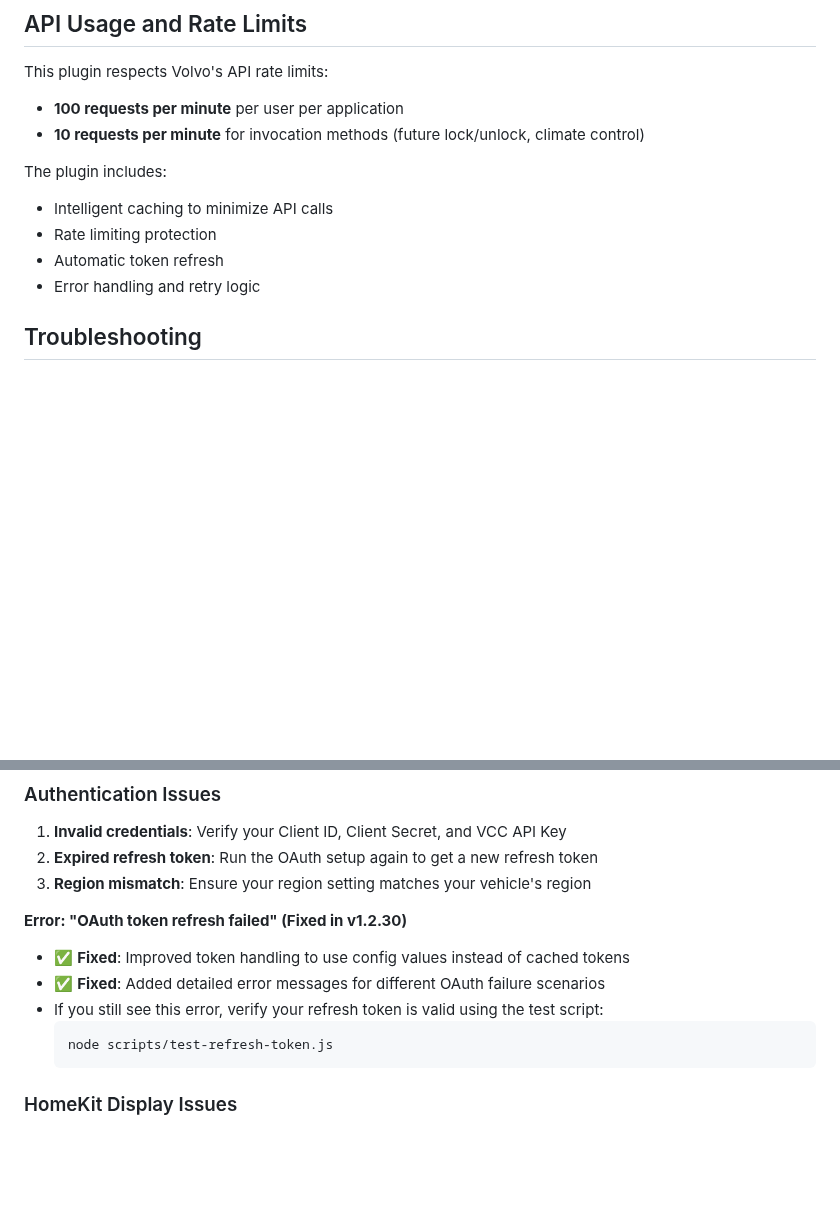
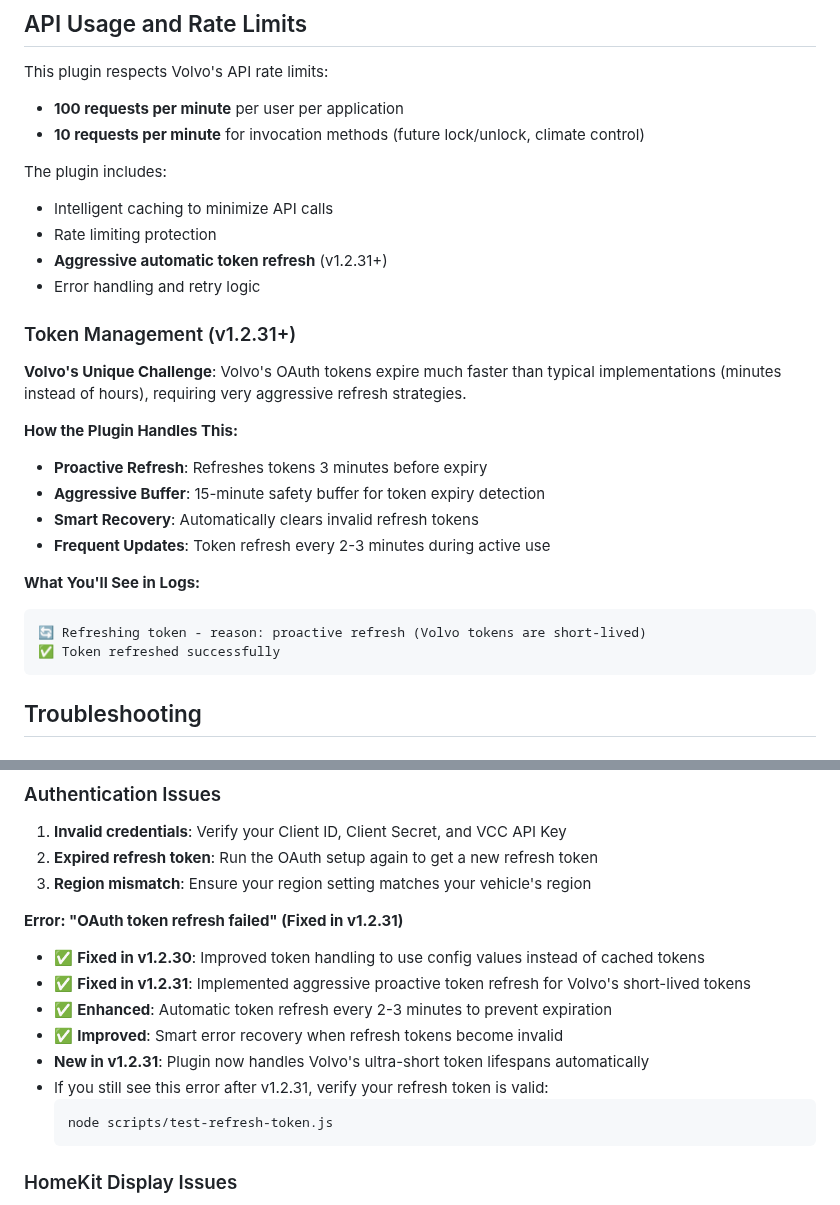
Before and after one commit to jcfield-boop/homebridge-volvoEX30, a Markdown page: README.md, 2 parts joined by grey strips. Drawn GitHub-style; blank space fills up the shorter version.

````diff
--- a/README.md
+++ b/README.md
@@ -224,8 +224,24 @@ This plugin respects Volvo's API rate limits:
 The plugin includes:
 - Intelligent caching to minimize API calls
 - Rate limiting protection
-- Automatic token refresh
+- **Aggressive automatic token refresh** (v1.2.31+)
 - Error handling and retry logic
+
+### Token Management (v1.2.31+)
+
+**Volvo's Unique Challenge**: Volvo's OAuth tokens expire much faster than typical implementations (minutes instead of hours), requiring very aggressive refresh strategies.
+
+**How the Plugin Handles This:**
+- **Proactive Refresh**: Refreshes tokens 3 minutes before expiry
+- **Aggressive Buffer**: 15-minute safety buffer for token expiry detection
+- **Smart Recovery**: Automatically clears invalid refresh tokens
+- **Frequent Updates**: Token refresh every 2-3 minutes during active use
+
+**What You'll See in Logs:**
+```
+🔄 Refreshing token - reason: proactive refresh (Volvo tokens are short-lived)
+✅ Token refreshed successfully
+```
 
 ## Troubleshooting
 
@@ -267,10 +283,13 @@ npm list -g --depth=0 | grep homebridge-volvo-ex30
 2. **Expired refresh token**: Run the OAuth setup again to get a new refresh token
 3. **Region mismatch**: Ensure your region setting matches your vehicle's region
 
-**Error: "OAuth token refresh failed" (Fixed in v1.2.30)**
-- ✅ **Fixed**: Improved token handling to use config values instead of cached tokens
-- ✅ **Fixed**: Added detailed error messages for different OAuth failure scenarios
-- If you still see this error, verify your refresh token is valid using the test script:
+**Error: "OAuth token refresh failed" (Fixed in v1.2.31)**
+- ✅ **Fixed in v1.2.30**: Improved token handling to use config values instead of cached tokens
+- ✅ **Fixed in v1.2.31**: Implemented aggressive proactive token refresh for Volvo's short-lived tokens
+- ✅ **Enhanced**: Automatic token refresh every 2-3 minutes to prevent expiration
+- ✅ **Improved**: Smart error recovery when refresh tokens become invalid
+- **New in v1.2.31**: Plugin now handles Volvo's ultra-short token lifespans automatically
+- If you still see this error after v1.2.31, verify your refresh token is valid:
   ```bash
   node scripts/test-refresh-token.js
   ```
````
Also changed, not shown: RELEASE_NOTES_v1.2.31.md (added, +114 -0 lines).
